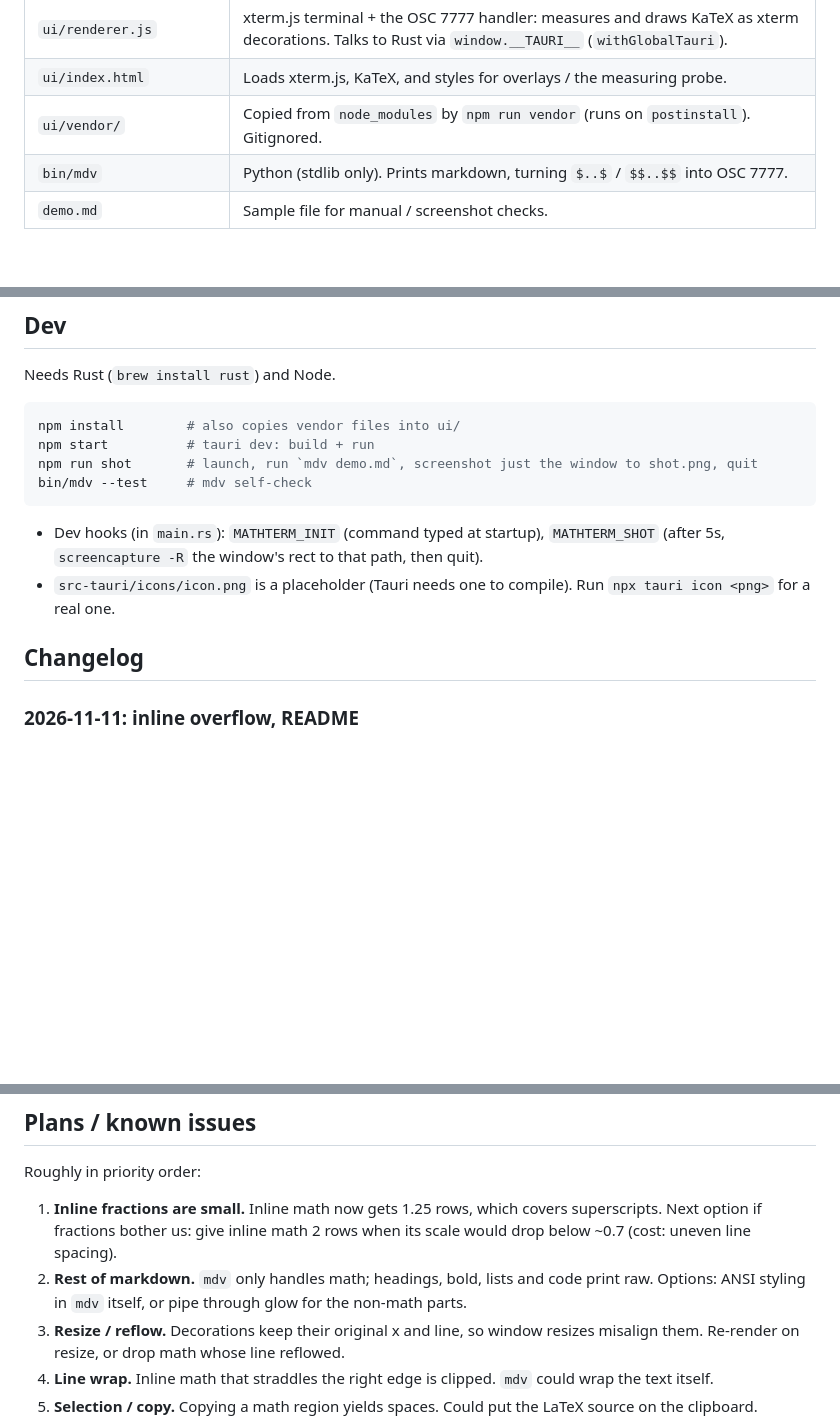
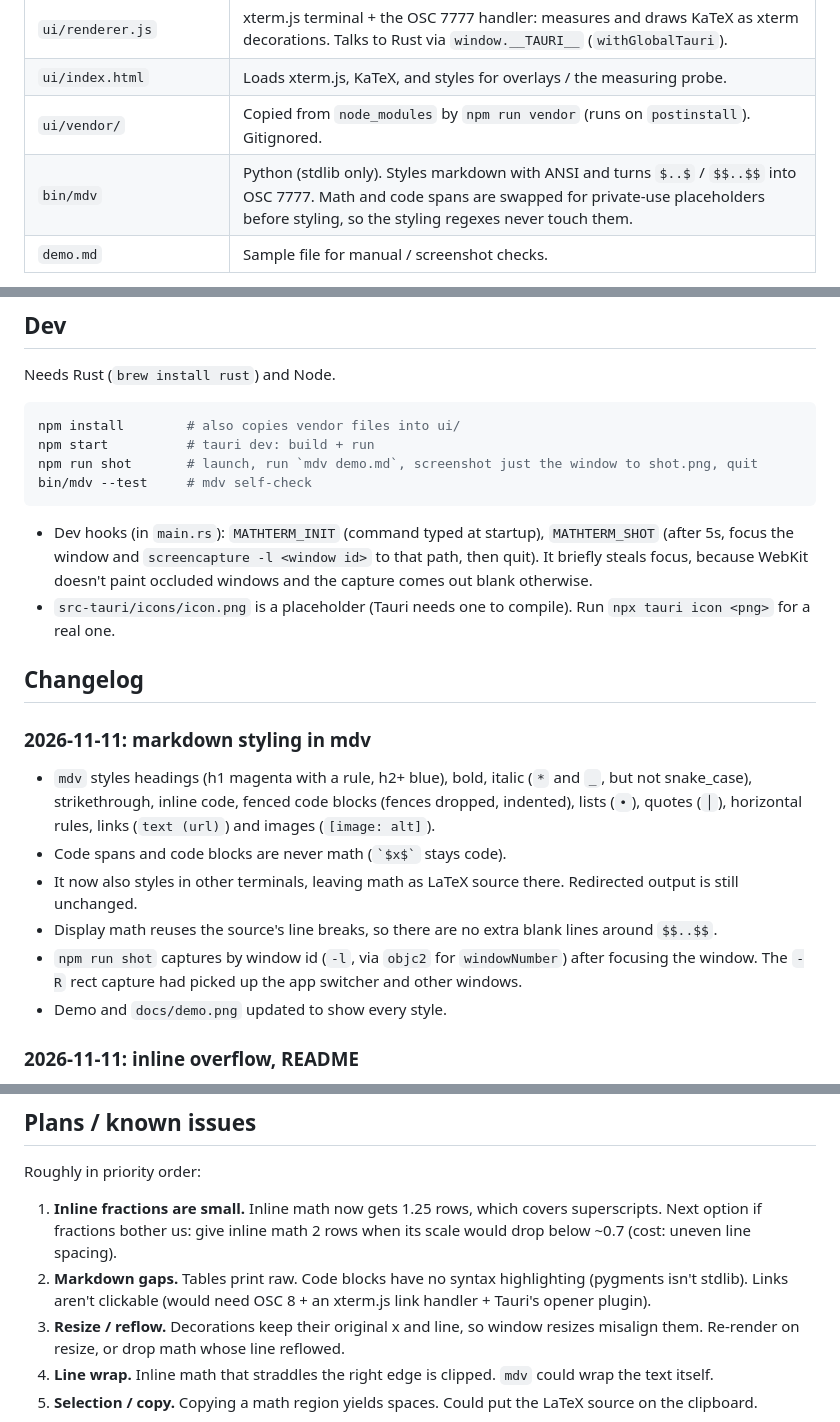
Before and after one commit to davidlai3/MathTerm, a Markdown page: NOTES.md, 3 parts joined by grey strips. Drawn GitHub-style; blank space fills up the shorter version.

````diff
--- a/NOTES.md
+++ b/NOTES.md
@@ -11,7 +11,7 @@ A terminal that typesets LaTeX natively (KaTeX, vector text) instead of approxim
 | `ui/renderer.js` | xterm.js terminal + the OSC 7777 handler: measures and draws KaTeX as xterm decorations. Talks to Rust via `window.__TAURI__` (`withGlobalTauri`). |
 | `ui/index.html` | Loads xterm.js, KaTeX, and styles for overlays / the measuring probe. |
 | `ui/vendor/` | Copied from `node_modules` by `npm run vendor` (runs on `postinstall`). Gitignored. |
-| `bin/mdv` | Python (stdlib only). Prints markdown, turning `$..$` / `$$..$$` into OSC 7777. |
+| `bin/mdv` | Python (stdlib only). Styles markdown with ANSI and turns `$..$` / `$$..$$` into OSC 7777. Math and code spans are swapped for private-use placeholders before styling, so the styling regexes never touch them. |
 | `demo.md` | Sample file for manual / screenshot checks. |
 
 Tauri (not Electron): ~10 MB instead of ~200 MB, native WebKit webview, and Rust for the pty and any later
@@ -44,11 +44,23 @@ npm run shot       # launch, run `mdv demo.md`, screenshot just the window to sh
 bin/mdv --test     # mdv self-check
 ```
 
-- Dev hooks (in `main.rs`): `MATHTERM_INIT` (command typed at startup), `MATHTERM_SHOT` (after 5s,
-  `screencapture -R` the window's rect to that path, then quit).
+- Dev hooks (in `main.rs`): `MATHTERM_INIT` (command typed at startup), `MATHTERM_SHOT` (after 5s, focus
+  the window and `screencapture -l <window id>` to that path, then quit). It briefly steals focus, because
+  WebKit doesn't paint occluded windows and the capture comes out blank otherwise.
 - `src-tauri/icons/icon.png` is a placeholder (Tauri needs one to compile). Run `npx tauri icon <png>` for a real one.
 
 ## Changelog
+
+### 2026-11-11: markdown styling in mdv
+- `mdv` styles headings (h1 magenta with a rule, h2+ blue), bold, italic (`*` and `_`, but not snake_case),
+  strikethrough, inline code, fenced code blocks (fences dropped, indented), lists (`•`), quotes (`│`),
+  horizontal rules, links (`text (url)`) and images (`[image: alt]`).
+- Code spans and code blocks are never math (`` `$x$` `` stays code).
+- It now also styles in other terminals, leaving math as LaTeX source there. Redirected output is still unchanged.
+- Display math reuses the source's line breaks, so there are no extra blank lines around `$$..$$`.
+- `npm run shot` captures by window id (`-l`, via `objc2` for `windowNumber`) after focusing the window.
+  The `-R` rect capture had picked up the app switcher and other windows.
+- Demo and `docs/demo.png` updated to show every style.
 
 ### 2026-11-11: inline overflow, README
 - Inline math may now spill 25% past its row (`INLINE_OVERFLOW` in `renderer.js`) before shrinking, so
@@ -82,8 +94,8 @@ Roughly in priority order:
 
 1. **Inline fractions are small.** Inline math now gets 1.25 rows, which covers superscripts. Next option if
    fractions bother us: give inline math 2 rows when its scale would drop below ~0.7 (cost: uneven line spacing).
-2. **Rest of markdown.** `mdv` only handles math; headings, bold, lists and code print raw. Options: ANSI
-   styling in `mdv` itself, or pipe through glow for the non-math parts.
+2. **Markdown gaps.** Tables print raw. Code blocks have no syntax highlighting (pygments isn't stdlib).
+   Links aren't clickable (would need OSC 8 + an xterm.js link handler + Tauri's opener plugin).
 3. **Resize / reflow.** Decorations keep their original x and line, so window resizes misalign them.
    Re-render on resize, or drop math whose line reflowed.
 4. **Line wrap.** Inline math that straddles the right edge is clipped. `mdv` could wrap the text itself.
````
Also changed, not shown: README.md (+7 -5 lines), demo.md (+13 -6 lines), docs/demo.png, 4 other files.
